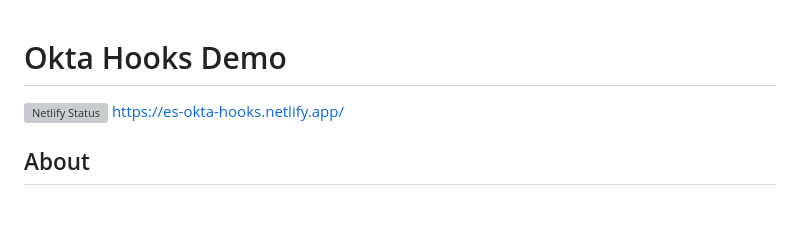
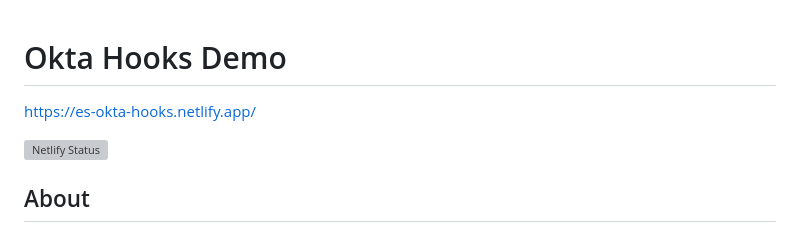
Before and after one commit to kazemicode/okta-hooks, a Markdown page: README.md, the part around the change. GitHub-like rendering; blank space fills up the shorter version; grey boxes are pictures that could not be loaded.

```diff
--- a/README.md
+++ b/README.md
@@ -1,6 +1,8 @@
 # Okta Hooks Demo
+[https://es-okta-hooks.netlify.app/](https://es-okta-hooks.netlify.app/)
+
 [![Netlify Status](https://api.netlify.com/api/v1/badges/59c601fe-7220-4af6-8fa8-e82832f1c0db/deploy-status)](https://app.netlify.com/projects/es-okta-hooks/deploys)
-[https://es-okta-hooks.netlify.app/](https://es-okta-hooks.netlify.app/)
+
 
 ## About
 
```
